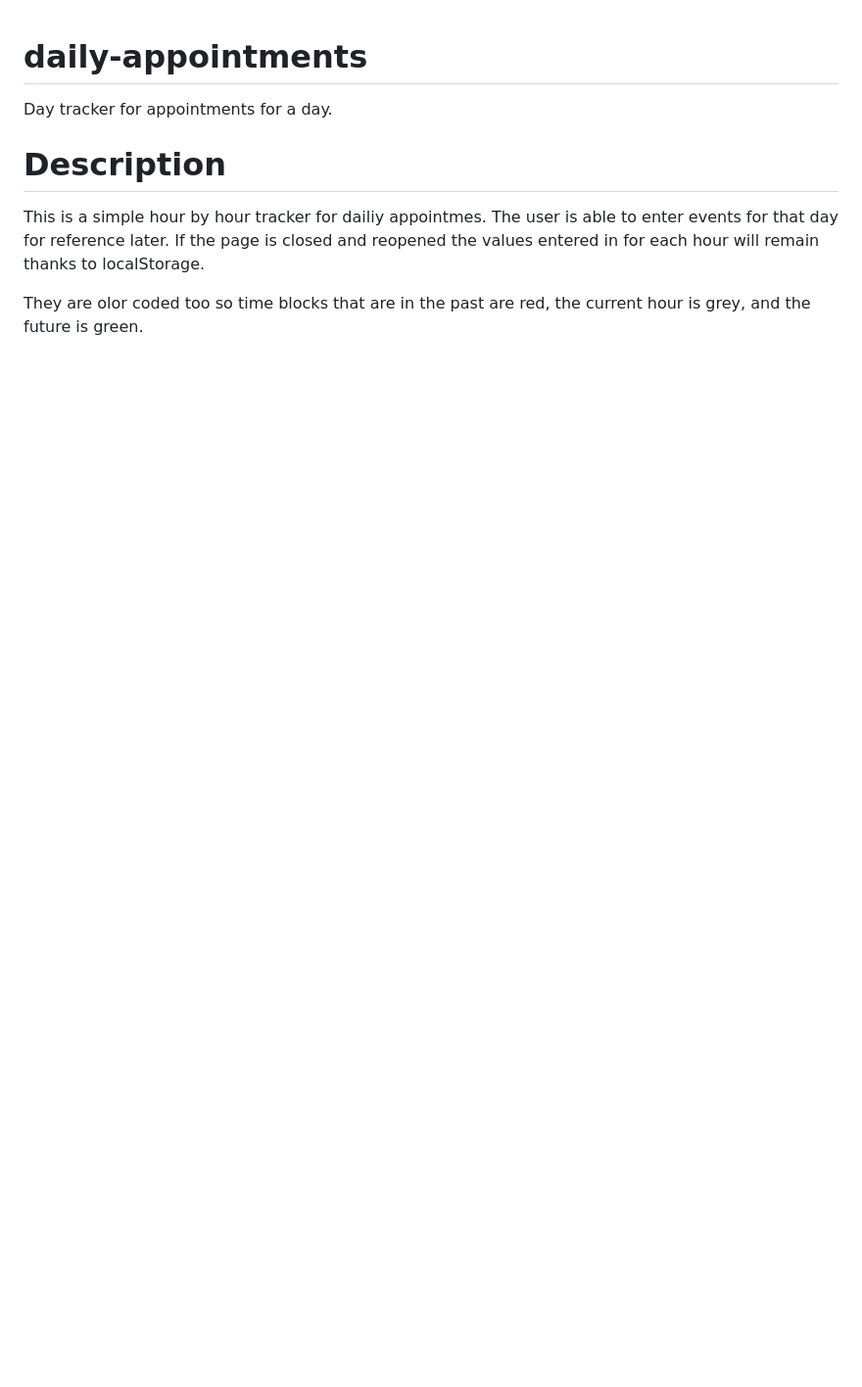
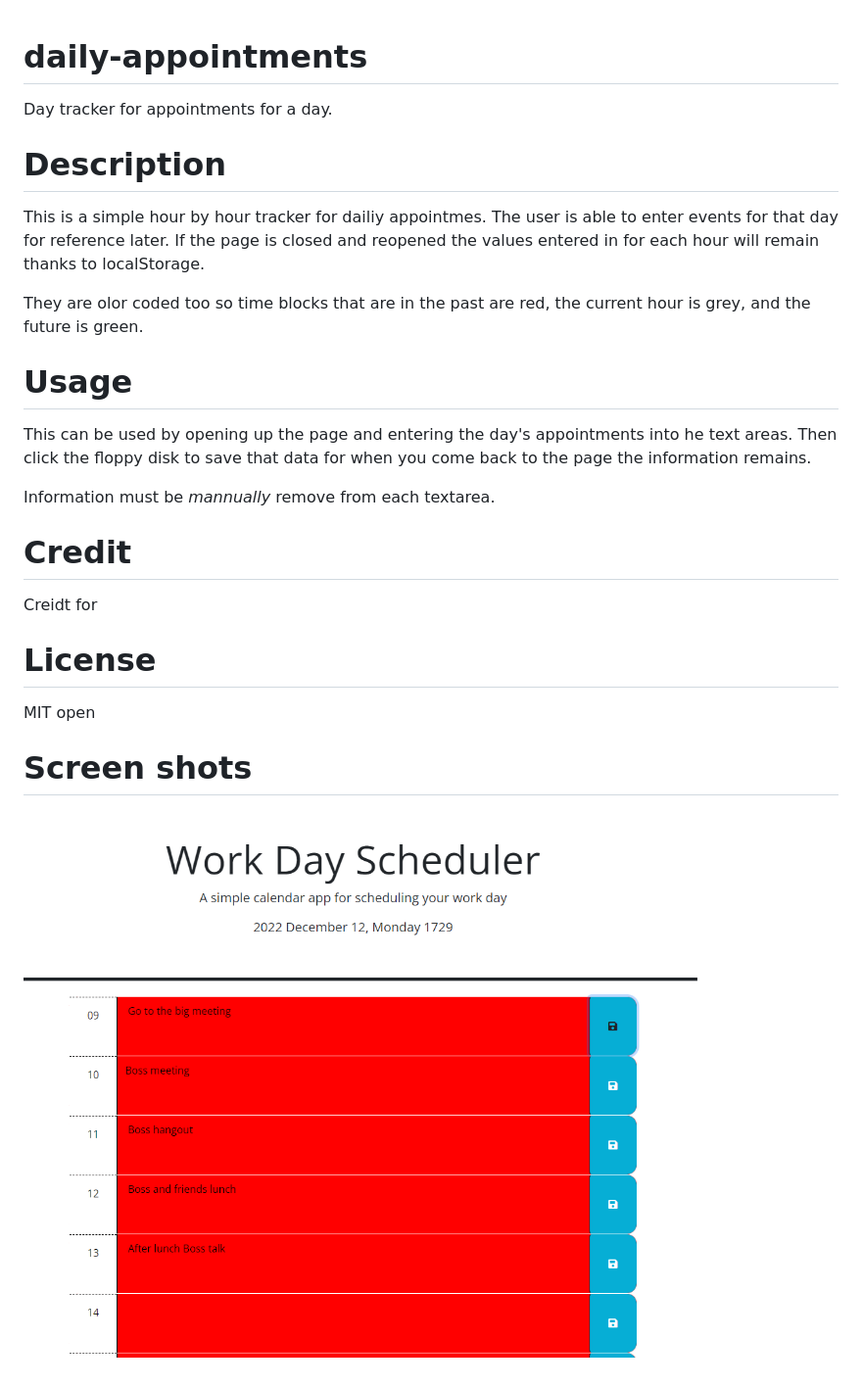
Before and after one commit to cwen13/daily-appointments, a Markdown page: README.md, the part around the change. Shown: that part at 98% size. Drawn GitHub-style; pictures changed too: assets/images/work-day-appointments.png (added); blank space fills up the shorter version.

Commit message:
Populated the README

```diff
--- a/README.md
+++ b/README.md
@@ -9,3 +9,23 @@ reopened the values entered in for each hour will remain thanks to localStorage.
 
 They are olor coded too so time blocks that are in the past are red, the current
 hour is grey, and the future is green.
+
+# Usage
+
+This can be used by opening up the page and entering the day's appointments into
+he text areas. Then click the floppy disk to save that data for when you come
+back to the page the information remains.
+
+Information must be _mannually_ remove from each textarea.
+
+# Credit
+
+Creidt for
+
+# License
+
+MIT open
+
+# Screen shots
+
+![Work day scheduler filled with Boss things](./assets/images/work-day-appointments.png)
```
Also changed, not shown: assets/images/workAppointmentsScreenshot.png (deleted), 1 other file.
